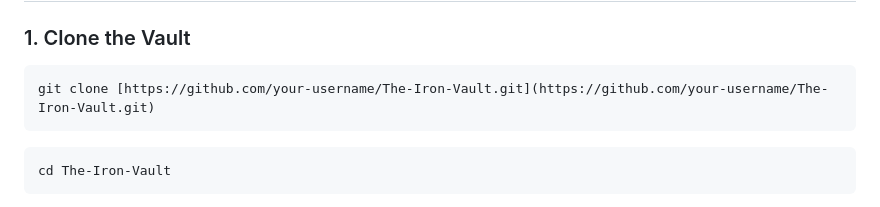
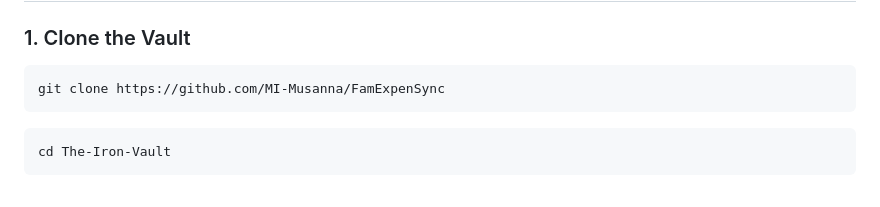
Before and after one commit to MI-Musanna/FamExpenSync, a Markdown page: README.md, the part around the change. Drawn GitHub-style.

````diff
--- a/README.md
+++ b/README.md
@@ -46,7 +46,7 @@ Unlike traditional web applications that rely on heavy multi-page processing or
 ### 1. Clone the Vault
 
 ```
-git clone [https://github.com/your-username/The-Iron-Vault.git](https://github.com/your-username/The-Iron-Vault.git)
+git clone https://github.com/MI-Musanna/FamExpenSync
 ```
 ```
 cd The-Iron-Vault
````
